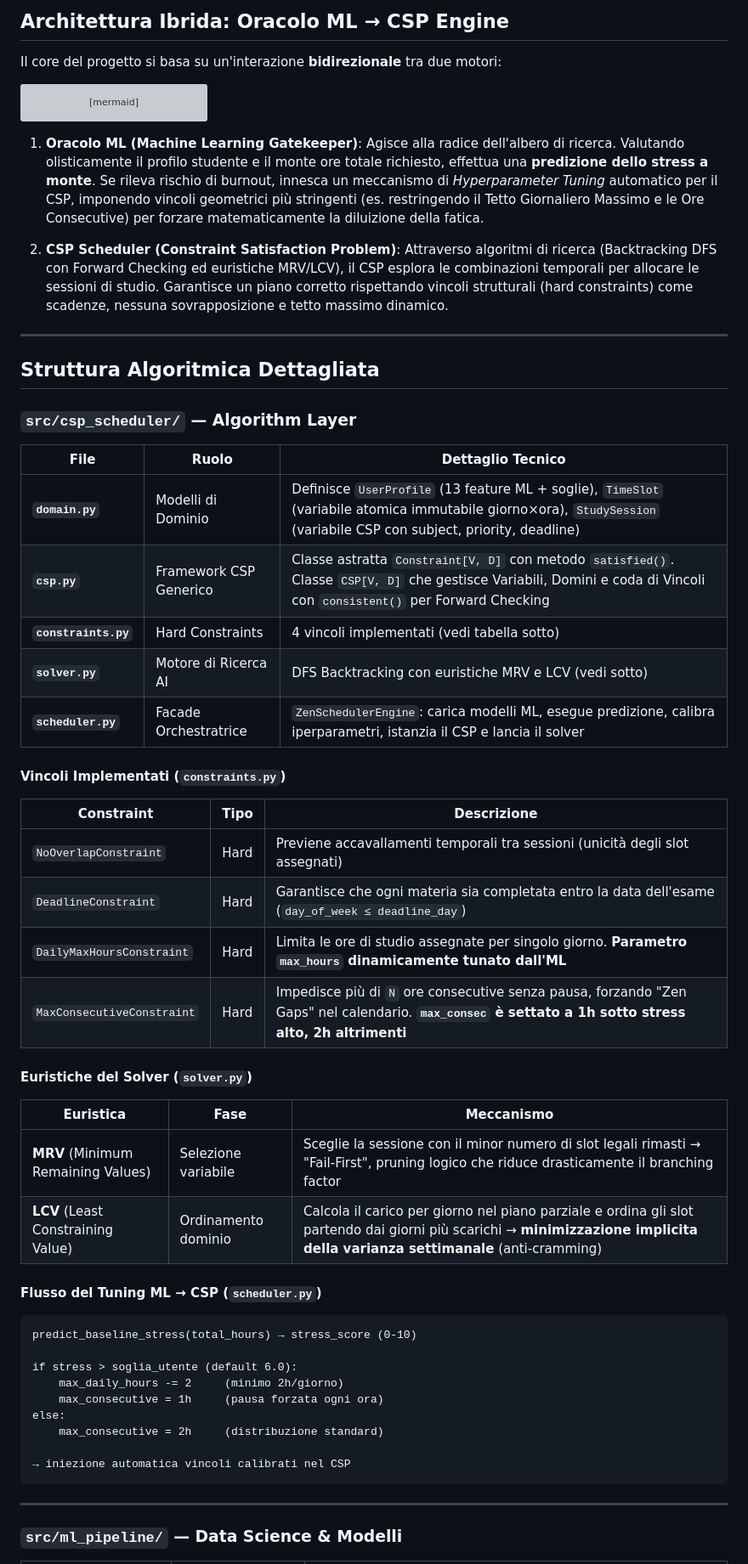
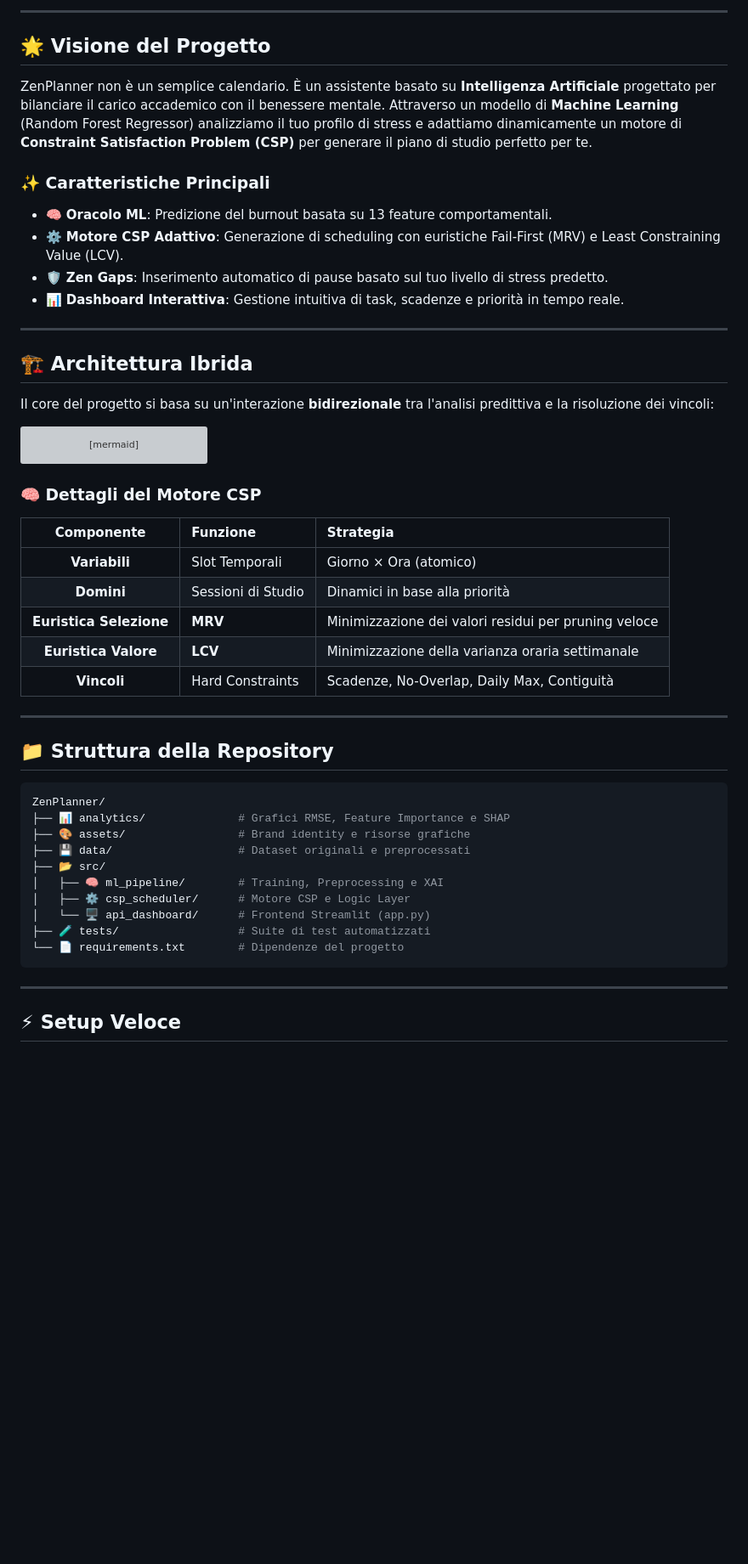
Before and after one commit to KekkoCoppola/ZenPlanner, a Markdown page: README.md, the part around one of its changes. Shown at 85% size. Drawn GitHub-style; blank space fills up the shorter version; grey boxes are pictures that could not be loaded.

Commit message:
rework README

````diff
--- a/README.md
+++ b/README.md
@@ -43,7 +30,22 @@ Le menti dietro ZenPlanner. Studenti di Informatica presso l'Università degli S
 
-## Architettura Ibrida: Oracolo ML → CSP Engine
+---
 
-Il core del progetto si basa su un'interazione **bidirezionale** tra due motori:
+## 🌟 Visione del Progetto
+
+ZenPlanner non è un semplice calendario. È un assistente basato su **Intelligenza Artificiale** progettato per bilanciare il carico accademico con il benessere mentale. Attraverso un modello di **Machine Learning** (Random Forest Regressor) analizziamo il tuo profilo di stress e adattiamo dinamicamente un motore di **Constraint Satisfaction Problem (CSP)** per generare il piano di studio perfetto per te.
+
+### ✨ Caratteristiche Principali
+
+- 🧠 **Oracolo ML**: Predizione del burnout basata su 13 feature comportamentali.
+- ⚙️ **Motore CSP Adattivo**: Generazione di scheduling con euristiche Fail-First (MRV) e Least Constraining Value (LCV).
+- 🛡️ **Zen Gaps**: Inserimento automatico di pause basato sul tuo livello di stress predetto.
+- 📊 **Dashboard Interattiva**: Gestione intuitiva di task, scadenze e priorità in tempo reale.
+
+---
+
+## 🏗️ Architettura Ibrida
+
+Il core del progetto si basa su un'interazione **bidirezionale** tra l'analisi predittiva e la risoluzione dei vincoli:
 
 ```mermaid
 graph TB
@@ -70,55 +72,34 @@ graph TB
     SOLVER -->|"Piano Settimanale Ottimizzato"| Frontend
 ```
 
-1. **Oracolo ML (Machine Learning Gatekeeper)**: Agisce alla radice dell'albero di ricerca. Valutando olisticamente il profilo studente e il monte ore totale richiesto, effettua una **predizione dello stress a monte**. Se rileva rischio di burnout, innesca un meccanismo di *Hyperparameter Tuning* automatico per il CSP, imponendo vincoli geometrici più stringenti (es. restringendo il Tetto Giornaliero Massimo e le Ore Consecutive) per forzare matematicamente la diluizione della fatica.
+### 🧠 Dettagli del Motore CSP
 
-2. **CSP Scheduler (Constraint Satisfaction Problem)**: Attraverso algoritmi di ricerca (Backtracking DFS con Forward Checking ed euristiche MRV/LCV), il CSP esplora le combinazioni temporali per allocare le sessioni di studio. Garantisce un piano corretto rispettando vincoli strutturali (hard constraints) come scadenze, nessuna sovrapposizione e tetto massimo dinamico.
+| Componente | Funzione | Strategia |
+|:---:|:---|:---|
+| **Variabili** | Slot Temporali | Giorno × Ora (atomico) |
+| **Domini** | Sessioni di Studio | Dinamici in base alla priorità |
+| **Euristica Selezione** | **MRV** | Minimizzazione dei valori residui per pruning veloce |
+| **Euristica Valore** | **LCV** | Minimizzazione della varianza oraria settimanale |
+| **Vincoli** | Hard Constraints | Scadenze, No-Overlap, Daily Max, Contiguità |
 
 ---
 
-## Struttura Algoritmica Dettagliata
+## 📁 Struttura della Repository
 
-### `src/csp_scheduler/` — Algorithm Layer
-
-| File | Ruolo | Dettaglio Tecnico |
-|------|-------|-------------------|
-| **`domain.py`** | Modelli di Dominio | Definisce `UserProfile` (13 feature ML + soglie), `TimeSlot` (variabile atomica immutabile giorno×ora), `StudySession` (variabile CSP con subject, priority, deadline) |
-| **`csp.py`** | Framework CSP Generico | Classe astratta `Constraint[V, D]` con metodo `satisfied()`. Classe `CSP[V, D]` che gestisce Variabili, Domini e coda di Vincoli con `consistent()` per Forward Checking |
-| **`constraints.py`** | Hard Constraints | 4 vincoli implementati (vedi tabella sotto) |
-| **`solver.py`** | Motore di Ricerca AI | DFS Backtracking con euristiche MRV e LCV (vedi sotto) |
-| **`scheduler.py`** | Facade Orchestratrice | `ZenSchedulerEngine`: carica modelli ML, esegue predizione, calibra iperparametri, istanzia il CSP e lancia il solver |
-
-#### Vincoli Implementati (`constraints.py`)
-
-| Constraint | Tipo | Descrizione |
-|------------|------|-------------|
-| `NoOverlapConstraint` | Hard | Previene accavallamenti temporali tra sessioni (unicità degli slot assegnati) |
-| `DeadlineConstraint` | Hard | Garantisce che ogni materia sia completata entro la data dell'esame (`day_of_week ≤ deadline_day`) |
-| `DailyMaxHoursConstraint` | Hard | Limita le ore di studio assegnate per singolo giorno. **Parametro `max_hours` dinamicamente tunato dall'ML** |
-| `MaxConsecutiveConstraint` | Hard | Impedisce più di `N` ore consecutive senza pausa, forzando "Zen Gaps" nel calendario. **`max_consec` è settato a 1h sotto stress alto, 2h altrimenti** |
-
-#### Euristiche del Solver (`solver.py`)
-
-| Euristica | Fase | Meccanismo |
-|-----------|------|------------|
-| **MRV** (Minimum Remaining Values) | Selezione variabile | Sceglie la sessione con il minor numero di slot legali rimasti → "Fail-First", pruning logico che riduce drasticamente il branching factor |
-| **LCV** (Least Constraining Value) | Ordinamento dominio | Calcola il carico per giorno nel piano parziale e ordina gli slot partendo dai giorni più scarichi → **minimizzazione implicita della varianza settimanale** (anti-cramming) |
-
-#### Flusso del Tuning ML → CSP (`scheduler.py`)
-
-```
-predict_baseline_stress(total_hours) → stress_score (0-10)
-
-if stress > soglia_utente (default 6.0):
-    max_daily_hours -= 2     (minimo 2h/giorno)
-    max_consecutive = 1h     (pausa forzata ogni ora)
-else:
-    max_consecutive = 2h     (distribuzione standard)
-
-→ iniezione automatica vincoli calibrati nel CSP
+```bash
+ZenPlanner/
+├── 📊 analytics/              # Grafici RMSE, Feature Importance e SHAP
+├── 🎨 assets/                 # Brand identity e risorse grafiche
+├── 💾 data/                   # Dataset originali e preprocessati
+├── 📂 src/
+│   ├── 🧠 ml_pipeline/        # Training, Preprocessing e XAI
+│   ├── ⚙️ csp_scheduler/      # Motore CSP e Logic Layer
+│   └── 🖥️ api_dashboard/      # Frontend Streamlit (app.py)
+├── 🧪 tests/                  # Suite di test automatizzati
+└── 📄 requirements.txt        # Dipendenze del progetto
 ```
 
 ---
 
-### `src/ml_pipeline/` — Data Science & Modelli
+## ⚡ Setup Veloce
 
````
Also changed, not shown: other parts of README.md (+59 -125 lines).
